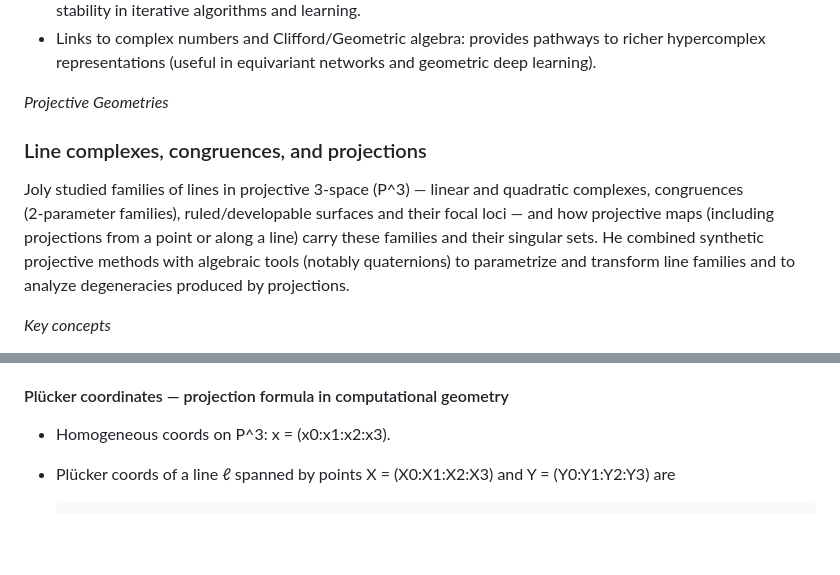
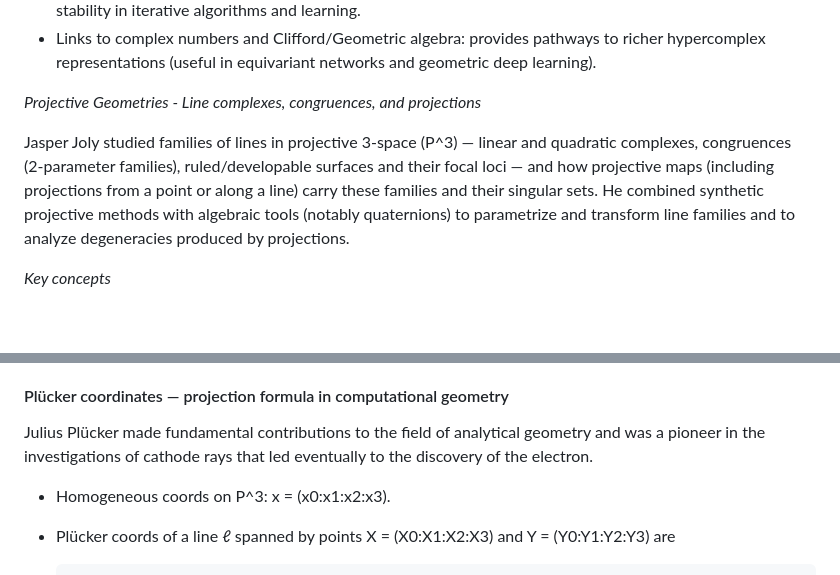
Before and after one commit to cartheur-monographs/quaternion-forth, a Markdown page: README.md, 2 parts joined by grey strips. Rendered like a GitHub page; blank space fills up the shorter version.

Commit message:
Refine text

```diff
--- a/README.md
+++ b/README.md
@@ -32,11 +32,9 @@ _AI and ML Workloads_
 * Numeric stability and normalization: unit-quaternion constraints and renormalization techniques to maintain stability in iterative algorithms and learning.
 * Links to complex numbers and Clifford/Geometric algebra: provides pathways to richer hypercomplex representations (useful in equivariant networks and geometric deep learning).
 
-_Projective Geometries_
+_Projective Geometries - Line complexes, congruences, and projections_
 
-### Line complexes, congruences, and projections
-
-Joly studied families of lines in projective 3-space (P^3) — linear and quadratic complexes, congruences (2‑parameter families), ruled/developable surfaces and their focal loci — and how projective maps (including projections from a point or along a line) carry these families and their singular sets. He combined synthetic projective methods with algebraic tools (notably quaternions) to parametrize and transform line families and to analyze degeneracies produced by projections.
+Jasper Joly studied families of lines in projective 3-space (P^3) — linear and quadratic complexes, congruences (2‑parameter families), ruled/developable surfaces and their focal loci — and how projective maps (including projections from a point or along a line) carry these families and their singular sets. He combined synthetic projective methods with algebraic tools (notably quaternions) to parametrize and transform line families and to analyze degeneracies produced by projections.
 
 _Key concepts_
 
@@ -83,6 +81,8 @@ _Translating Joly’s quaternion construction to matrices_
 - Several short notes and communications by C. J. Joly on line geometry appear in the Royal Irish Academy Transactions and Proceedings between 1880–1905; consult the Academy indexes for exact pages.
 
 #### Plücker coordinates — projection formula in computational geometry
+
+Julius Plücker made fundamental contributions to the field of analytical geometry and was a pioneer in the investigations of cathode rays that led eventually to the discovery of the electron.
 
 - Homogeneous coords on P^3: x = (x0:x1:x2:x3).
 - Plücker coords of a line ℓ spanned by points X = (X0:X1:X2:X3) and Y = (Y0:Y1:Y2:Y3) are
```
